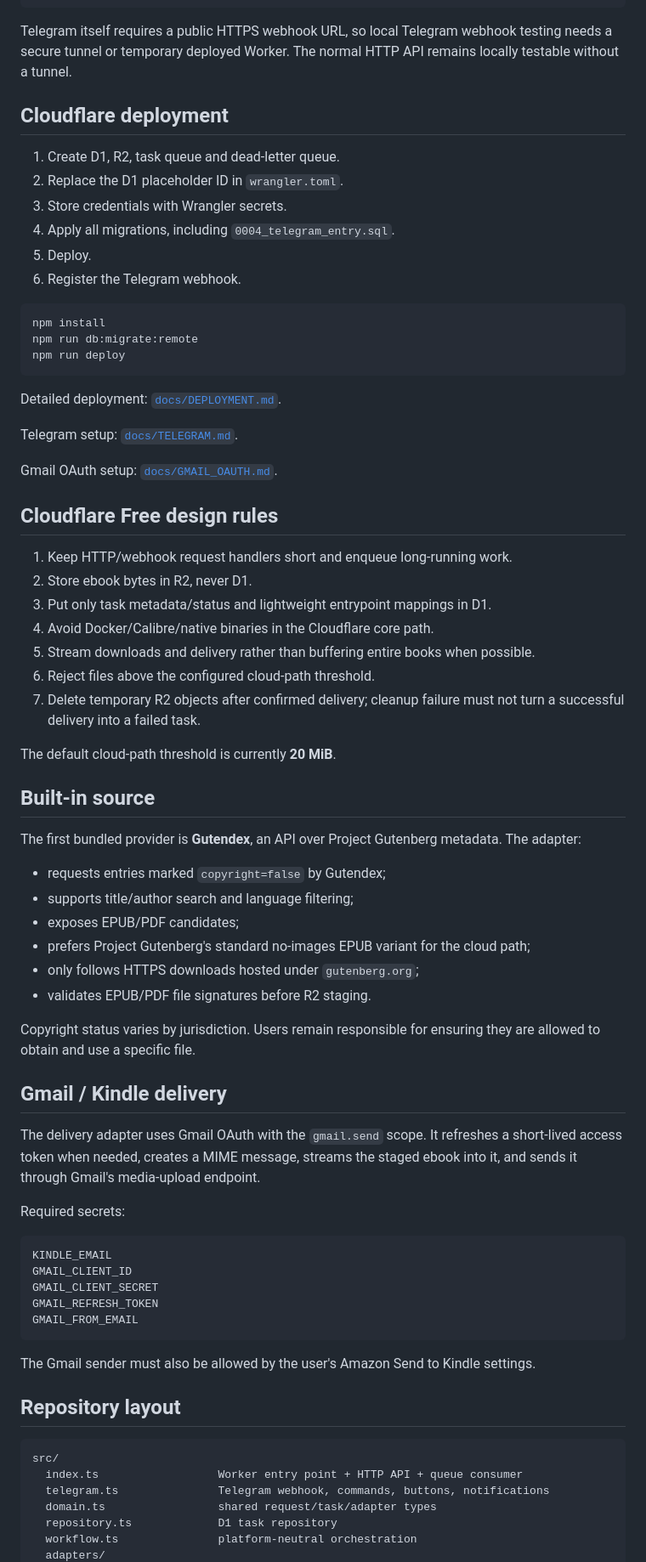
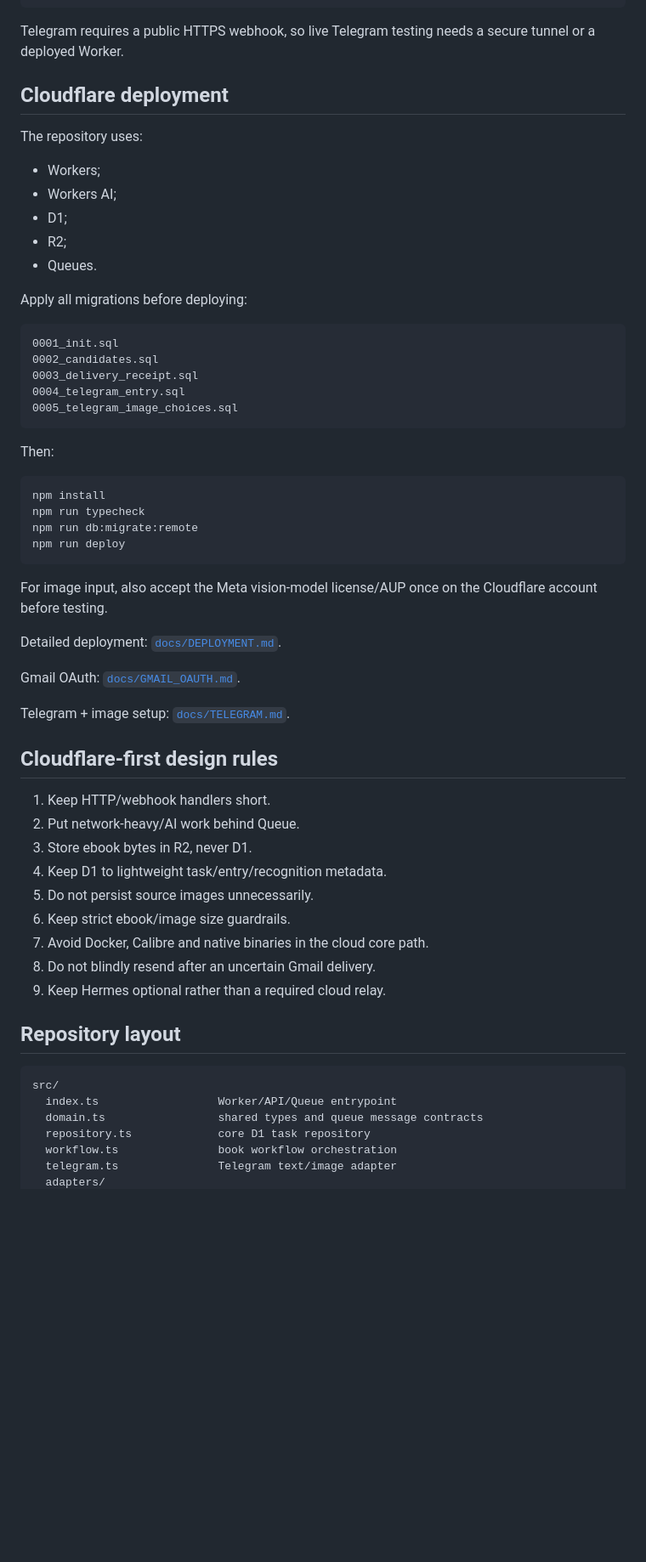
Before and after one commit to Felix8686/book-to-kindle, a Markdown page: README.md, the part around one of its changes. Shown at 85% size. Drawn GitHub-style; blank space fills up the shorter version.

Commit message:
docs: update README for v0.4.0 vision input

````diff
--- a/README.md
+++ b/README.md
@@ -227,77 +303,64 @@ TELEGRAM_WEBHOOK_SECRET=...
 TELEGRAM_ALLOWED_USER_IDS=123456789
 ```
 
-Telegram itself requires a public HTTPS webhook URL, so local Telegram webhook testing needs a secure tunnel or temporary deployed Worker. The normal HTTP API remains locally testable without a tunnel.
+Telegram requires a public HTTPS webhook, so live Telegram testing needs a secure tunnel or a deployed Worker.
 
 ## Cloudflare deployment
 
-1. Create D1, R2, task queue and dead-letter queue.
-2. Replace the D1 placeholder ID in `wrangler.toml`.
-3. Store credentials with Wrangler secrets.
-4. Apply all migrations, including `0004_telegram_entry.sql`.
-5. Deploy.
-6. Register the Telegram webhook.
+The repository uses:
+
+- Workers;
+- Workers AI;
+- D1;
+- R2;
+- Queues.
+
+Apply all migrations before deploying:
+
+```text
+0001_init.sql
+0002_candidates.sql
+0003_delivery_receipt.sql
+0004_telegram_entry.sql
+0005_telegram_image_choices.sql
+```
+
+Then:
 
 ```bash
 npm install
+npm run typecheck
 npm run db:migrate:remote
 npm run deploy
 ```
 
+For image input, also accept the Meta vision-model license/AUP once on the Cloudflare account before testing.
+
 Detailed deployment: [`docs/DEPLOYMENT.md`](docs/DEPLOYMENT.md).
 
-Telegram setup: [`docs/TELEGRAM.md`](docs/TELEGRAM.md).
+Gmail OAuth: [`docs/GMAIL_OAUTH.md`](docs/GMAIL_OAUTH.md).
 
-Gmail OAuth setup: [`docs/GMAIL_OAUTH.md`](docs/GMAIL_OAUTH.md).
+Telegram + image setup: [`docs/TELEGRAM.md`](docs/TELEGRAM.md).
 
-## Cloudflare Free design rules
+## Cloudflare-first design rules
 
-1. Keep HTTP/webhook request handlers short and enqueue long-running work.
-2. Store ebook bytes in R2, never D1.
-3. Put only task metadata/status and lightweight entrypoint mappings in D1.
-4. Avoid Docker/Calibre/native binaries in the Cloudflare core path.
-5. Stream downloads and delivery rather than buffering entire books when possible.
-6. Reject files above the configured cloud-path threshold.
-7. Delete temporary R2 objects after confirmed delivery; cleanup failure must not turn a successful delivery into a failed task.
-
-The default cloud-path threshold is currently **20 MiB**.
-
-## Built-in source
-
-The first bundled provider is **Gutendex**, an API over Project Gutenberg metadata. The adapter:
-
-- requests entries marked `copyright=false` by Gutendex;
-- supports title/author search and language filtering;
-- exposes EPUB/PDF candidates;
-- prefers Project Gutenberg's standard no-images EPUB variant for the cloud path;
-- only follows HTTPS downloads hosted under `gutenberg.org`;
-- validates EPUB/PDF file signatures before R2 staging.
-
-Copyright status varies by jurisdiction. Users remain responsible for ensuring they are allowed to obtain and use a specific file.
-
-## Gmail / Kindle delivery
-
-The delivery adapter uses Gmail OAuth with the `gmail.send` scope. It refreshes a short-lived access token when needed, creates a MIME message, streams the staged ebook into it, and sends it through Gmail's media-upload endpoint.
-
-Required secrets:
-
-```text
-KINDLE_EMAIL
-GMAIL_CLIENT_ID
-GMAIL_CLIENT_SECRET
-GMAIL_REFRESH_TOKEN
-GMAIL_FROM_EMAIL
-```
-
-The Gmail sender must also be allowed by the user's Amazon Send to Kindle settings.
+1. Keep HTTP/webhook handlers short.
+2. Put network-heavy/AI work behind Queue.
+3. Store ebook bytes in R2, never D1.
+4. Keep D1 to lightweight task/entry/recognition metadata.
+5. Do not persist source images unnecessarily.
+6. Keep strict ebook/image size guardrails.
+7. Avoid Docker, Calibre and native binaries in the cloud core path.
+8. Do not blindly resend after an uncertain Gmail delivery.
+9. Keep Hermes optional rather than a required cloud relay.
 
 ## Repository layout
 
 ```text
 src/
-  index.ts                  Worker entry point + HTTP API + queue consumer
-  telegram.ts               Telegram webhook, commands, buttons, notifications
-  domain.ts                 shared request/task/adapter types
-  repository.ts             D1 task repository
-  workflow.ts               platform-neutral orchestration
+  index.ts                  Worker/API/Queue entrypoint
+  domain.ts                 shared types and queue message contracts
+  repository.ts             core D1 task repository
+  workflow.ts               book workflow orchestration
+  telegram.ts               Telegram text/image adapter
   adapters/
````
Also changed, not shown: other parts of README.md (+181 -128 lines).
